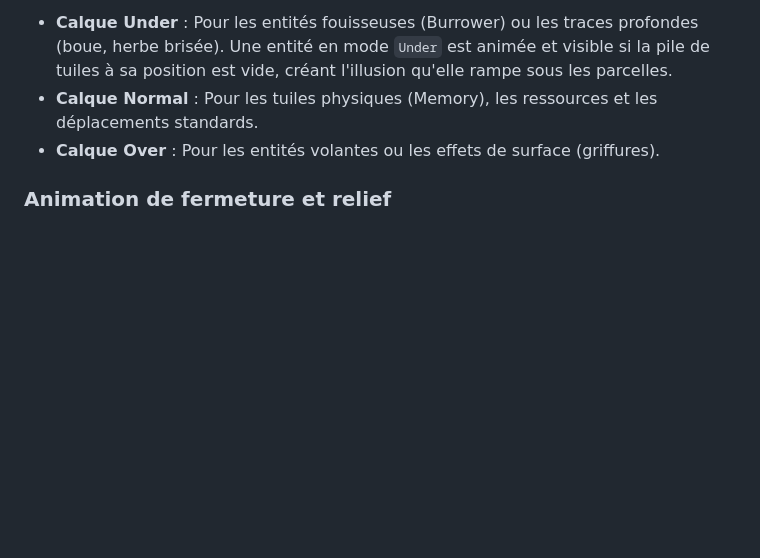
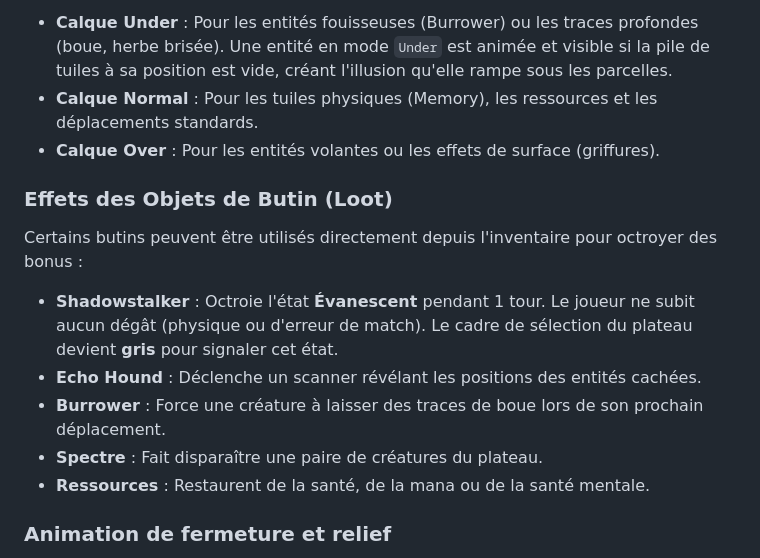
Before and after one commit to LIannhic/hunter-gatherers-concentration, a Markdown page: internal/domain/README.md, the part around the change. Drawn GitHub-style; blank space fills up the shorter version.

Commit message:
docs: document Shadowstalker effect and evanescent state

```diff
--- a/internal/domain/README.md
+++ b/internal/domain/README.md
@@ -348,6 +348,16 @@ Le domaine communique l'intention de profondeur au moteur de rendu via les évé
 - **Calque Normal** : Pour les tuiles physiques (Memory), les ressources et les déplacements standards.
 - **Calque Over** : Pour les entités volantes ou les effets de surface (griffures).
 
+### Effets des Objets de Butin (Loot)
+
+Certains butins peuvent être utilisés directement depuis l'inventaire pour octroyer des bonus :
+
+- **Shadowstalker** : Octroie l'état **Évanescent** pendant 1 tour. Le joueur ne subit aucun dégât (physique ou d'erreur de match). Le cadre de sélection du plateau devient **gris** pour signaler cet état.
+- **Echo Hound** : Déclenche un scanner révélant les positions des entités cachées.
+- **Burrower** : Force une créature à laisser des traces de boue lors de son prochain déplacement.
+- **Spectre** : Fait disparaître une paire de créatures du plateau.
+- **Ressources** : Restaurent de la santé, de la mana ou de la santé mentale.
+
 ### Animation de fermeture et relief
 
 Pour renforcer l'immersion, les tuiles ne se referment pas aléatoirement. Elles utilisent la propriété `Tilt` (pente) de la parcelle. Cela simule une tuile qui "retombe" selon la gravité du terrain.
```
Also changed, not shown: ARCHITECTURE.md (+3 -0 lines), README.md (+7 -0 lines).
